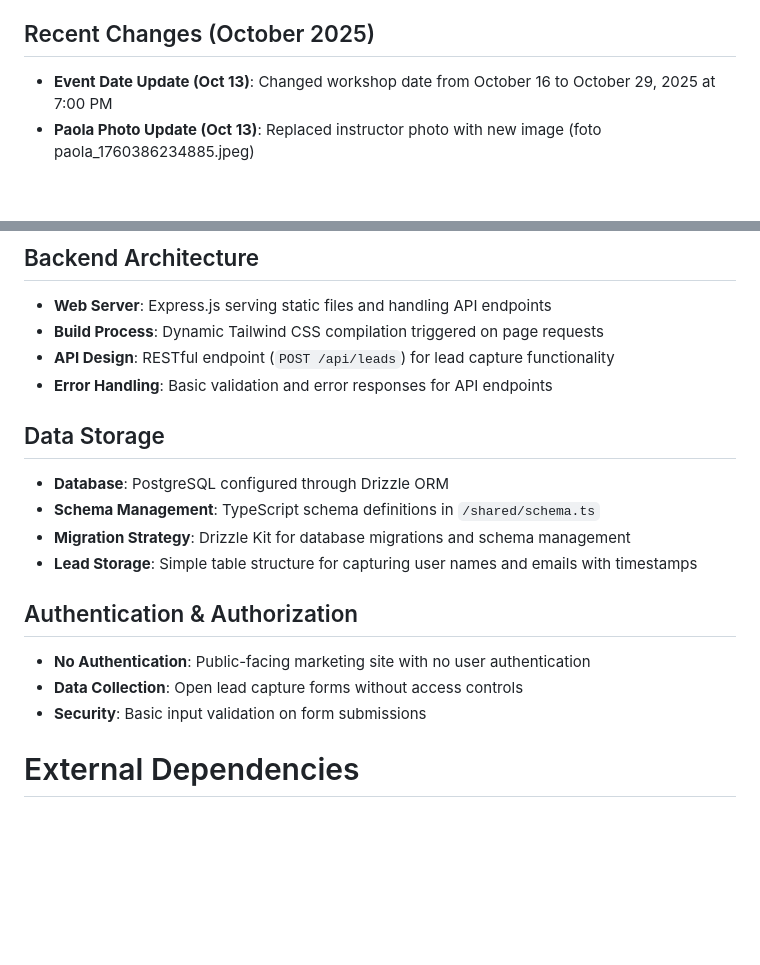
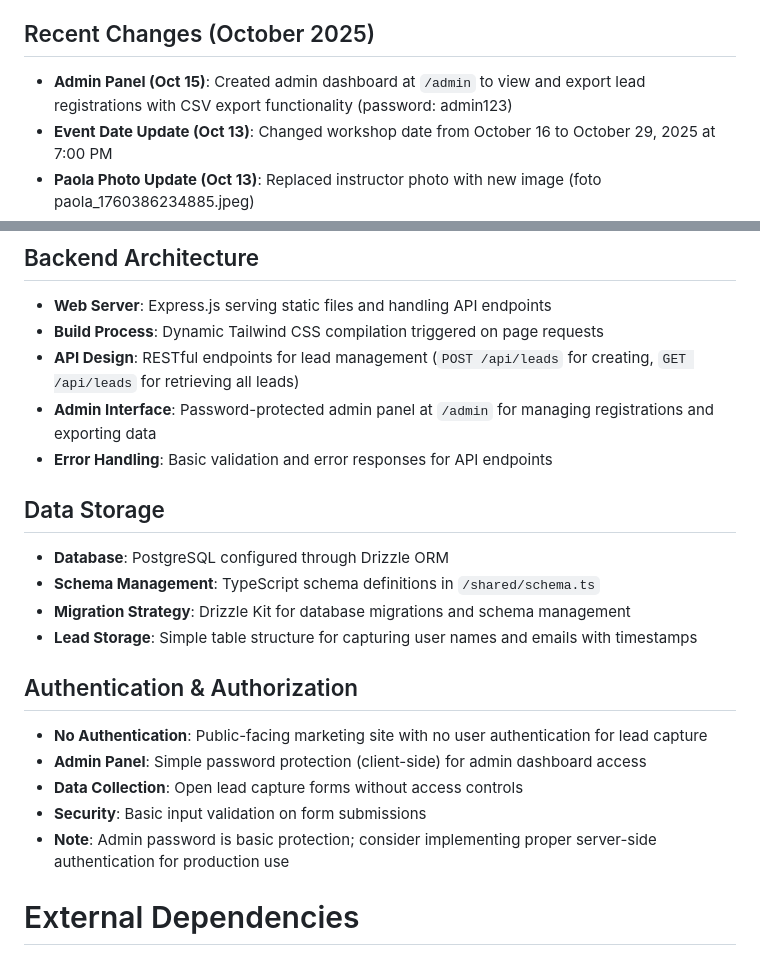
Before and after one commit to advocaciadigitalavancada-create/divulgacao14042026, a Markdown page: replit.md, 2 parts joined by grey strips. Rendered like a GitHub page; blank space fills up the shorter version.

Commit message:
Add admin panel for lead management and data export
Implement an admin dashboard at /admin with password protection for viewing and exporting lead registrations via CSV. Update API endpoints to support lead management and enhance security notes for the admin panel.

Replit-Commit-Author: Agent
Replit-Commit-Session-Id: ca301d3b-c0c6-4c27-9df9-d5bca579a5f7
Replit-Commit-Checkpoint-Type: full_checkpoint
Replit-Commit-Screenshot-Url: https://storage.googleapis.com/screenshot-production-us-central1/fade50c3-361f-4f6a-96d4-d4aa8b8596ca/ca301d3b-c0c6-4c27-9df9-d5bca579a5f7/3UB3HPN

```diff
--- a/replit.md
+++ b/replit.md
@@ -3,6 +3,7 @@
 This is a legal tech marketing website that promotes an AI guide for lawyers. The project consists of two main pages: a landing page for an AI manual called "IA para Advogados: Manual de Campo" and a masterclass registration page for "Advocacia Exponencial". The website targets Brazilian lawyers and focuses on helping them leverage AI tools to improve their legal practice efficiency.
 
 ## Recent Changes (October 2025)
+- **Admin Panel (Oct 15)**: Created admin dashboard at `/admin` to view and export lead registrations with CSV export functionality (password: admin123)
 - **Event Date Update (Oct 13)**: Changed workshop date from October 16 to October 29, 2025 at 7:00 PM
 - **Paola Photo Update (Oct 13)**: Replaced instructor photo with new image (foto paola_1760386234885.jpeg)
 - **Messaging Update (Oct 3)**: Removed all "grupo VIP" references; changed to "cadastrar WhatsApp para receber lembretes da live"
@@ -33,7 +34,8 @@ Preferred communication style: Simple, everyday language.
 ## Backend Architecture
 - **Web Server**: Express.js serving static files and handling API endpoints
 - **Build Process**: Dynamic Tailwind CSS compilation triggered on page requests
-- **API Design**: RESTful endpoint (`POST /api/leads`) for lead capture functionality
+- **API Design**: RESTful endpoints for lead management (`POST /api/leads` for creating, `GET /api/leads` for retrieving all leads)
+- **Admin Interface**: Password-protected admin panel at `/admin` for managing registrations and exporting data
 - **Error Handling**: Basic validation and error responses for API endpoints
 
 ## Data Storage
@@ -43,9 +45,11 @@ Preferred communication style: Simple, everyday language.
 - **Lead Storage**: Simple table structure for capturing user names and emails with timestamps
 
 ## Authentication & Authorization
-- **No Authentication**: Public-facing marketing site with no user authentication
+- **No Authentication**: Public-facing marketing site with no user authentication for lead capture
+- **Admin Panel**: Simple password protection (client-side) for admin dashboard access
 - **Data Collection**: Open lead capture forms without access controls
 - **Security**: Basic input validation on form submissions
+- **Note**: Admin password is basic protection; consider implementing proper server-side authentication for production use
 
 # External Dependencies
 
```
